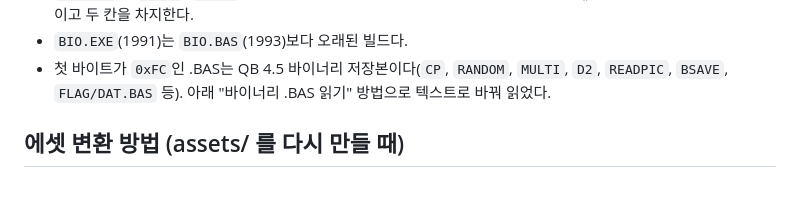
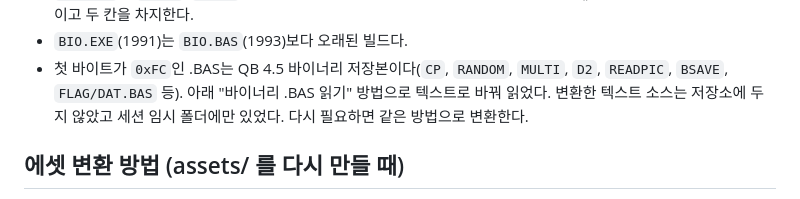
Before and after one commit to benelog/qb-attic, a Markdown page: CLAUDE.md, the part around the change. Drawn GitHub-style.

```diff
--- a/CLAUDE.md
+++ b/CLAUDE.md
@@ -42,6 +42,8 @@
 - `BIO.EXE`(1991)는 `BIO.BAS`(1993)보다 오래된 빌드다.
 - 첫 바이트가 `0xFC`인 .BAS는 QB 4.5 바이너리 저장본이다(`CP`, `RANDOM`, `MULTI`, `D2`, `READPIC`, `BSAVE`, `FLAG/DAT.BAS` 등).
   아래 "바이너리 .BAS 읽기" 방법으로 텍스트로 바꿔 읽었다.
+  변환한 텍스트 소스는 저장소에 두지 않았고 세션 임시 폴더에만 있었다.
+  다시 필요하면 같은 방법으로 변환한다.
 
 ## 에셋 변환 방법 (assets/ 를 다시 만들 때)
 
```
